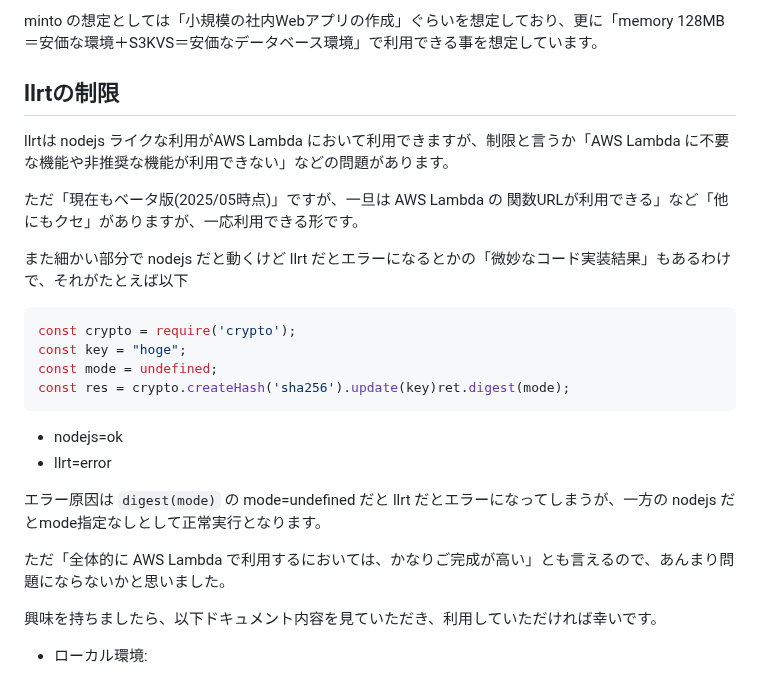
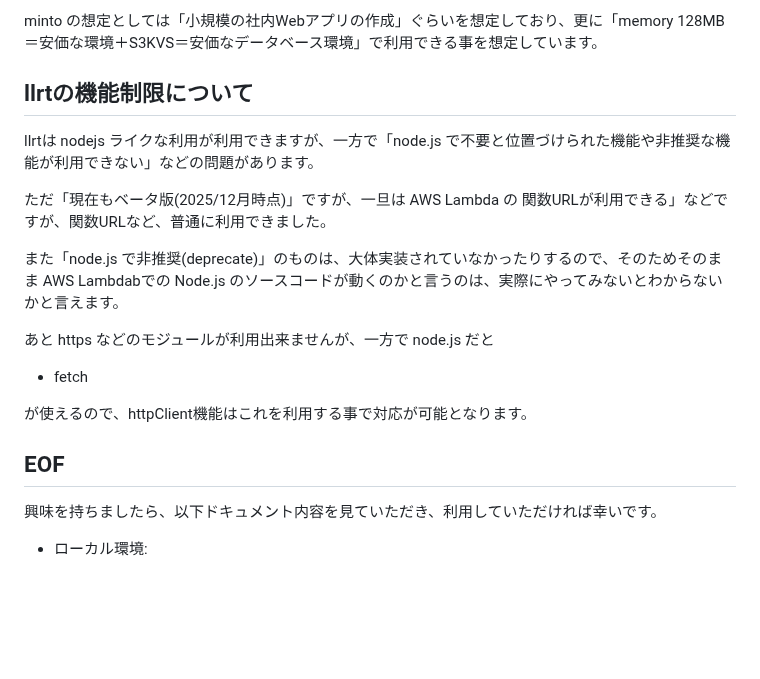
Before and after one commit to maachang/minto, a Markdown page: README.md, the part around the change. Rendered like a GitHub page; blank space fills up the shorter version.

Commit message:
文言の修正

```diff
--- a/README.md
+++ b/README.md
@@ -97,27 +97,20 @@ hogehoge	"testHogehoge"
 
 minto の想定としては「小規模の社内Webアプリの作成」ぐらいを想定しており、更に「memory 128MB＝安価な環境＋S3KVS＝安価なデータベース環境」で利用できる事を想定しています。
 
-## llrtの制限
+## llrtの機能制限について
 
-llrtは nodejs ライクな利用がAWS Lambda において利用できますが、制限と言うか「AWS Lambda に不要な機能や非推奨な機能が利用できない」などの問題があります。
+llrtは nodejs ライクな利用が利用できますが、一方で「node.js で不要と位置づけられた機能や非推奨な機能が利用できない」などの問題があります。
 
-ただ「現在もベータ版(2025/05時点)」ですが、一旦は AWS Lambda の 関数URLが利用できる」など「他にもクセ」がありますが、一応利用できる形です。
+ただ「現在もベータ版(2025/12月時点)」ですが、一旦は AWS Lambda の 関数URLが利用できる」などですが、関数URLなど、普通に利用できました。
 
-また細かい部分で nodejs だと動くけど llrt だとエラーになるとかの「微妙なコード実装結果」もあるわけで、それがたとえば以下
+また「node.js で非推奨(deprecate)」のものは、大体実装されていなかったりするので、そのためそのまま AWS Lambdabでの Node.js のソースコードが動くのかと言うのは、実際にやってみないとわからないかと言えます。
 
-~~~js
-const crypto = require('crypto');
-const key = "hoge";
-const mode = undefined;
-const res = crypto.createHash('sha256').update(key)ret.digest(mode);
-~~~
+あと https などのモジュールが利用出来ませんが、一方で node.js だと
+- fetch
 
-- nodejs=ok
-- llrt=error
+が使えるので、httpClient機能はこれを利用する事で対応が可能となります。
 
-エラー原因は `digest(mode)` の mode=undefined だと llrt だとエラーになってしまうが、一方の nodejs だとmode指定なしとして正常実行となります。
-
-ただ「全体的に AWS Lambda で利用するにおいては、かなりご完成が高い」とも言えるので、あんまり問題にならないかと思いました。
+## EOF
 
 興味を持ちましたら、以下ドキュメント内容を見ていただき、利用していただければ幸いです。
 
```
